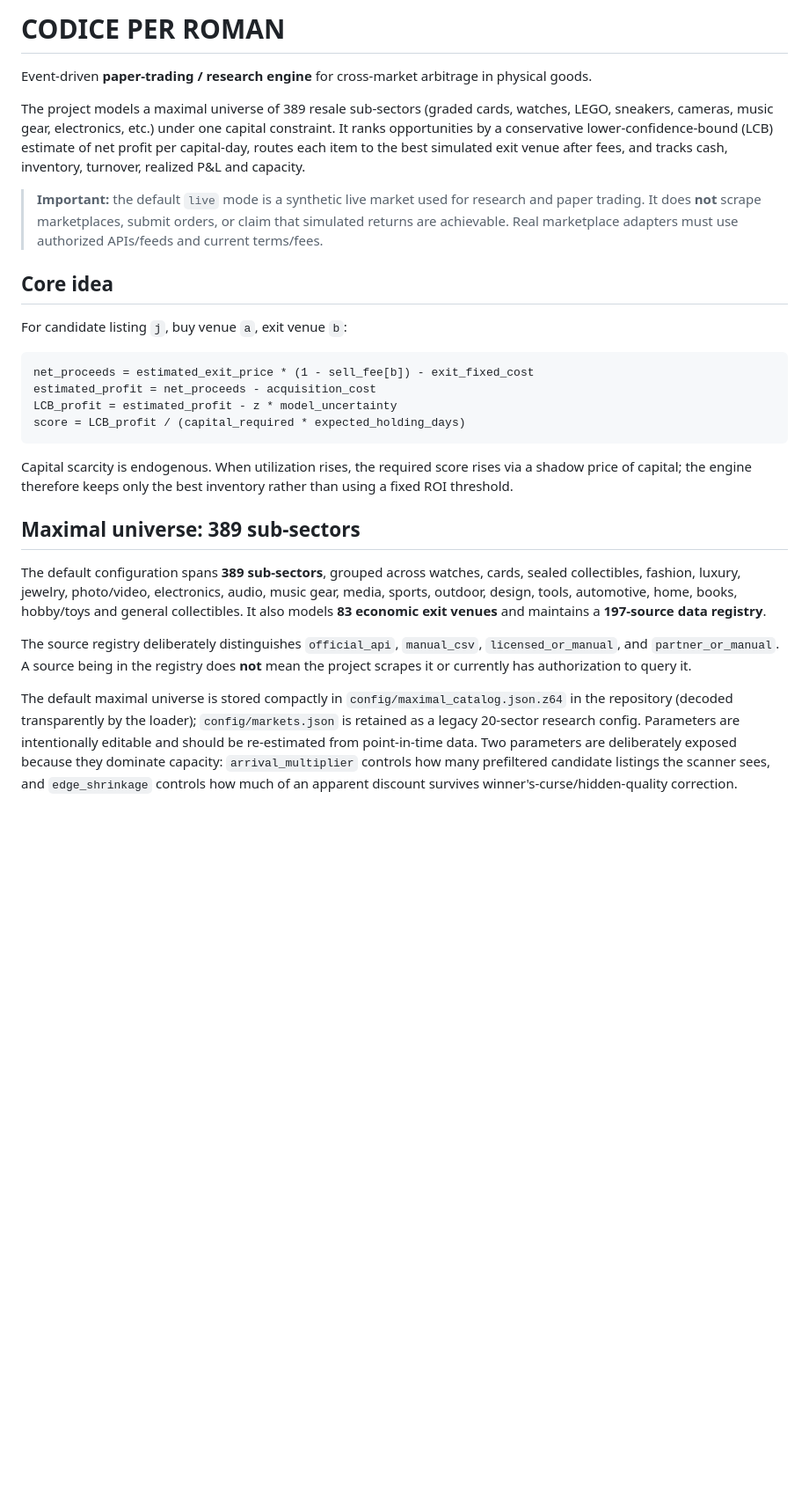
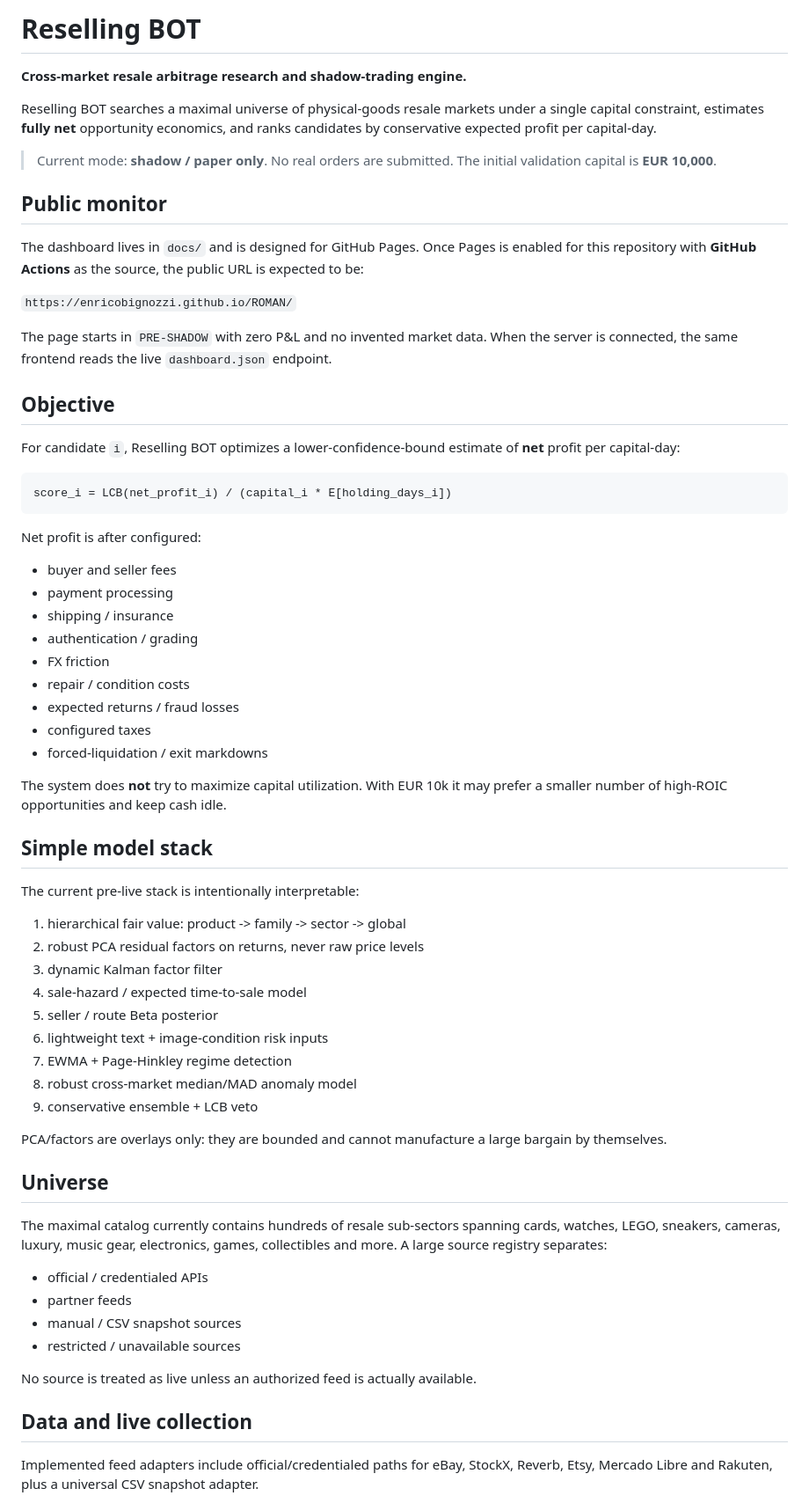
Before and after one commit to ENRICOBIGNOZZI/ROMAN, a Markdown page: README.md, the part around one of its changes. Shown at 88% size. Rendered like a GitHub page; blank space fills up the shorter version.

Commit message:
Rebrand project as Reselling BOT

````diff
--- a/README.md
+++ b/README.md
@@ -1,28 +1,69 @@
-# CODICE PER ROMAN
+# Reselling BOT
 
-Event-driven **paper-trading / research engine** for cross-market arbitrage in physical goods.
+**Cross-market resale arbitrage research and shadow-trading engine.**
 
-The project models a maximal universe of 389 resale sub-sectors (graded cards, watches, LEGO, sneakers, cameras, music gear, electronics, etc.) under one capital constraint. It ranks opportunities by a conservative lower-confidence-bound (LCB) estimate of net profit per capital-day, routes each item to the best simulated exit venue after fees, and tracks cash, inventory, turnover, realized P&L and capacity.
+Reselling BOT searches a maximal universe of physical-goods resale markets under a single capital constraint, estimates **fully net** opportunity economics, and ranks candidates by conservative expected profit per capital-day.
 
-> **Important:** the default `live` mode is a synthetic live market used for research and paper trading. It does **not** scrape marketplaces, submit orders, or claim that simulated returns are achievable. Real marketplace adapters must use authorized APIs/feeds and current terms/fees.
+> Current mode: **shadow / paper only**. No real orders are submitted. The initial validation capital is **EUR 10,000**.
 
-## Core idea
+## Public monitor
 
-For candidate listing `j`, buy venue `a`, exit venue `b`:
+The dashboard lives in `docs/` and is designed for GitHub Pages. Once Pages is enabled for this repository with **GitHub Actions** as the source, the public URL is expected to be:
+
+`https://enricobignozzi.github.io/ROMAN/`
+
+The page starts in `PRE-SHADOW` with zero P&L and no invented market data. When the server is connected, the same frontend reads the live `dashboard.json` endpoint.
+
+## Objective
+
+For candidate `i`, Reselling BOT optimizes a lower-confidence-bound estimate of **net** profit per capital-day:
 
 ```text
-net_proceeds = estimated_exit_price * (1 - sell_fee[b]) - exit_fixed_cost
-estimated_profit = net_proceeds - acquisition_cost
-LCB_profit = estimated_profit - z * model_uncertainty
-score = LCB_profit / (capital_required * expected_holding_days)
+score_i = LCB(net_profit_i) / (capital_i * E[holding_days_i])
 ```
 
-Capital scarcity is endogenous. When utilization rises, the required score rises via a shadow price of capital; the engine therefore keeps only the best inventory rather than using a fixed ROI threshold.
+Net profit is after configured:
 
-## Maximal universe: 389 sub-sectors
+- buyer and seller fees
+- payment processing
+- shipping / insurance
+- authentication / grading
+- FX friction
+- repair / condition costs
+- expected returns / fraud losses
+- configured taxes
+- forced-liquidation / exit markdowns
 
-The default configuration spans **389 sub-sectors**, grouped across watches, cards, sealed collectibles, fashion, luxury, jewelry, photo/video, electronics, audio, music gear, media, sports, outdoor, design, tools, automotive, home, books, hobby/toys and general collectibles. It also models **83 economic exit venues** and maintains a **197-source data registry**.
+The system does **not** try to maximize capital utilization. With EUR 10k it may prefer a smaller number of high-ROIC opportunities and keep cash idle.
 
-The source registry deliberately distinguishes `official_api`, `manual_csv`, `licensed_or_manual`, and `partner_or_manual`. A source being in the registry does **not** mean the project scrapes it or currently has authorization to query it.
+## Simple model stack
 
-The default maximal universe is stored compactly in `config/maximal_catalog.json.z64` in the repository (decoded transparently by the loader); `config/markets.json` is retained as a legacy 20-sector research config. Parameters are intentionally editable and should be re-estimated from point-in-time data. Two parameters are deliberately exposed because they dominate capacity: `arrival_multiplier` controls how many prefiltered candidate listings the scanner sees, and `edge_shrinkage` controls how much of an apparent discount survives winner's-curse/hidden-quality correction.
+The current pre-live stack is intentionally interpretable:
+
+1. hierarchical fair value: product -> family -> sector -> global
+2. robust PCA residual factors on returns, never raw price levels
+3. dynamic Kalman factor filter
+4. sale-hazard / expected time-to-sale model
+5. seller / route Beta posterior
+6. lightweight text + image-condition risk inputs
+7. EWMA + Page-Hinkley regime detection
+8. robust cross-market median/MAD anomaly model
+9. conservative ensemble + LCB veto
+
+PCA/factors are overlays only: they are bounded and cannot manufacture a large bargain by themselves.
+
+## Universe
+
+The maximal catalog currently contains hundreds of resale sub-sectors spanning cards, watches, LEGO, sneakers, cameras, luxury, music gear, electronics, games, collectibles and more. A large source registry separates:
+
+- official / credentialed APIs
+- partner feeds
+- manual / CSV snapshot sources
+- restricted / unavailable sources
+
+No source is treated as live unless an authorized feed is actually available.
+
+## Data and live collection
+
+Implemented feed adapters include official/credentialed paths for eBay, StockX, Reverb, Etsy, Mercado Libre and Rakuten, plus a universal CSV snapshot adapter.
+
````
Also changed, not shown: other parts of README.md (+50 -117 lines).
